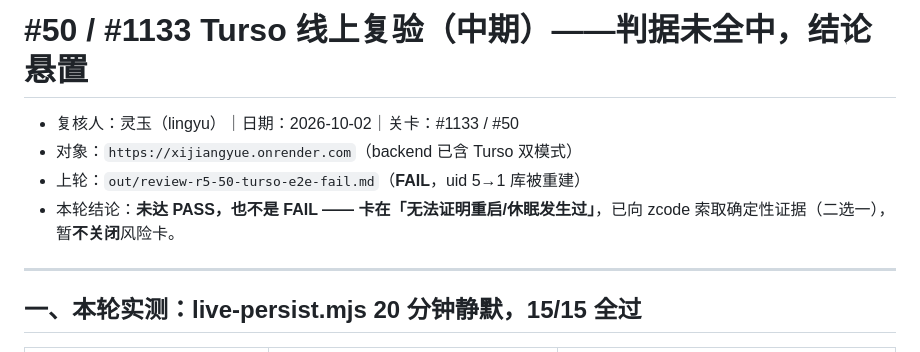
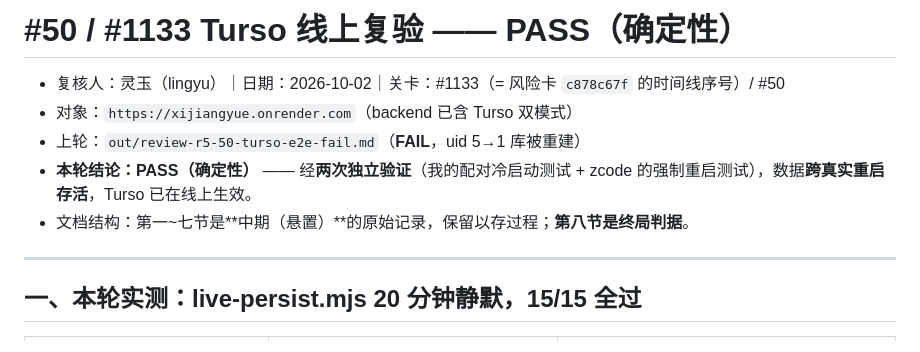
Before and after one commit to kumu314/xijiangyue, a Markdown page: out/review-r5-50b-turso-reverify-interim.md, the part around one of its changes. Rendered like a GitHub page.

```diff
--- a/out/review-r5-50b-turso-reverify-interim.md
+++ b/out/review-r5-50b-turso-reverify-interim.md
@@ -1,9 +1,10 @@
-# #50 / #1133 Turso 线上复验（中期）——**判据未全中，结论悬置**
+# #50 / #1133 Turso 线上复验 —— **PASS（确定性）**
 
-- 复核人：灵玉（lingyu）｜日期：2026-10-02｜关卡：#1133 / #50
+- 复核人：灵玉（lingyu）｜日期：2026-10-02｜关卡：#1133（= 风险卡 `c878c67f` 的时间线序号）/ #50
 - 对象：`https://xijiangyue.onrender.com`（backend 已含 Turso 双模式）
 - 上轮：`out/review-r5-50-turso-e2e-fail.md`（**FAIL**，uid 5→1 库被重建）
-- 本轮结论：**未达 PASS，也不是 FAIL —— 卡在「无法证明重启/休眠发生过」**，已向 zcode 索取确定性证据（二选一），暂**不关闭**风险卡。
+- **本轮结论：PASS（确定性）** —— 经**两次独立验证**（我的配对冷启动测试 + zcode 的强制重启测试），数据**跨真实重启存活**，Turso 已在线上生效。
+- 文档结构：第一~七节是**中期（悬置）**的原始记录，保留以存过程；**第八节是终局判据**。
 
 ---
 
```
Also changed, not shown: other parts of out/review-r5-50b-turso-reverify-interim.md (+53 -0 lines).
